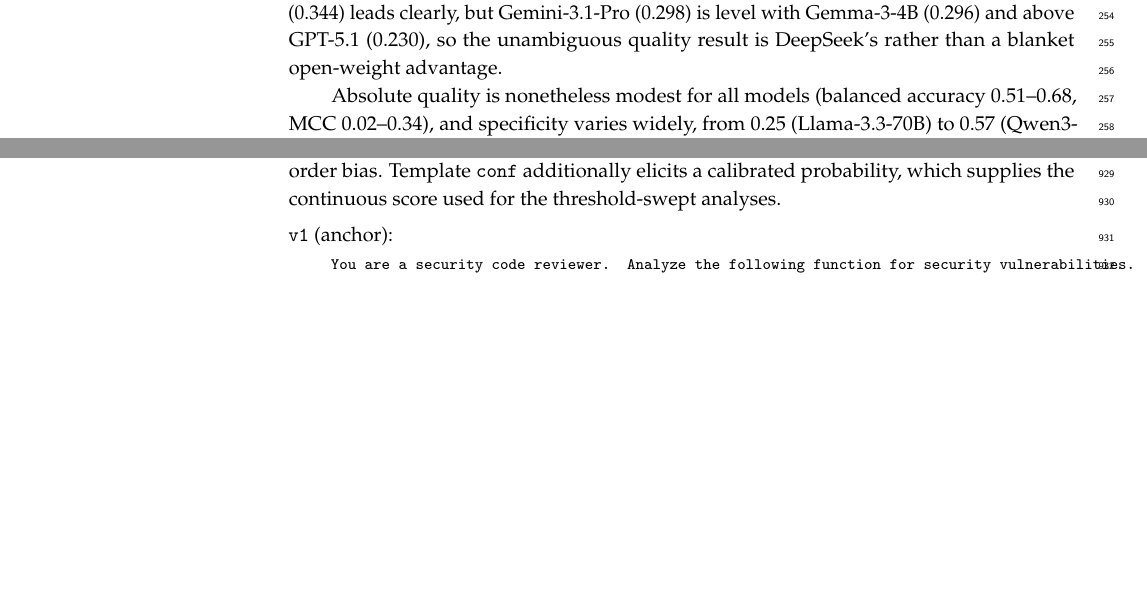
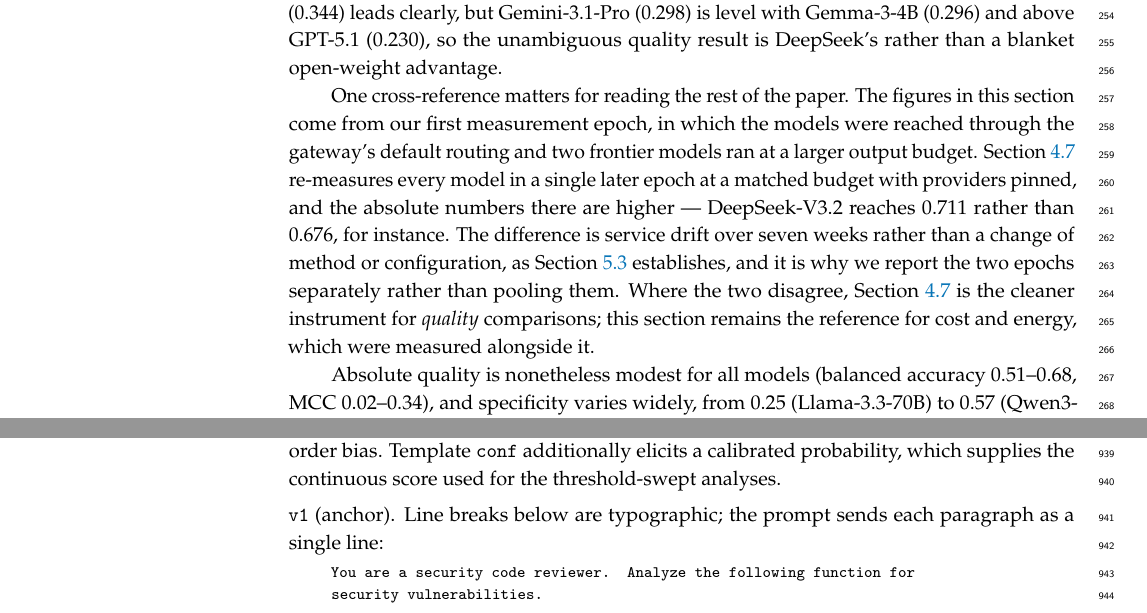
Before and after one commit to patrickdeininger/energytest, a LaTeX paper (main.tex): two parts of pages 7 and 27 of 30, joined at a grey line, cut so that both start at the same text, the shorter picture padded with empty space. Compiled offline with pdfLaTeX.

Commit message:
paper: cross-reference the two measurement epochs; fix overfull boxes
The abstract cites 0.711 from the budget-matched Family A while Table 4 shows
0.676 from the first epoch. A reader would trip on that, so 4.2 now states
plainly which epoch it reports, that Section 4.7 re-measures higher, that the
difference is service drift rather than method, and which section is the right
reference for quality versus for cost and energy.

Layout: the pairwise appendix table overran every row by 25.8pt (textwidth with
six columns) and now uses the wide layout at footnotesize; the verbatim prompt
overran by 51.8pt because long ttfamily lines cannot wrap, and is now broken at
display width with a note that the breaks are typographic. Overfull boxes 13 ->
2, none above 25pt.

Co-Authored-By: Claude Opus 5 (1M context) <noreply@anthropic.com>
Claude-Session: https://claude.ai/code/session_016qGKzvuimzSeuSbThzxfLP

````diff
--- a/main.tex
+++ b/main.tex
@@ -172,6 +172,8 @@
 Table~\ref{tab:results} reports all eight models plus the two trivial baselines, sorted by balanced accuracy. All comparisons here use the direct-answer mode, with reasoning disabled where the provider allows it. Section~\ref{sec:reasoning} examines what changes when the frontier models are allowed to reason. The three highest-quality models are all open-weight. DeepSeek-V3.2 (0.676, 95\% CI $[0.654, 0.697]$), Gemma-3-4B (0.653, $[0.630, 0.676]$), and GLM-5 (0.637, $[0.619, 0.654]$) all rank above the three frontier models (0.616--0.623). Because balanced accuracy, not raw accuracy, is our primary metric, we test the pairwise gaps with a stratified paired bootstrap of the balanced-accuracy difference (20{,}000 resamples, resampling the 549 positive and 1000 negative task outcomes independently so the design is preserved) and control the family-wise error rate across the nine comparisons between these three open models and the three frontier models with a Holm correction. DeepSeek-V3.2 significantly exceeds all three frontier models (paired balanced-accuracy gaps $+0.054$ to $+0.060$ on the common parsed set). For all three, no resample of the 20{,}000 reversed the sign of the gap, so the raw two-sided $p$ lies below the bootstrap's $5\times10^{-5}$ resolution and the Holm-adjusted $p$ below $5\times10^{-4}$; we report the bound rather than a point value because the bootstrap cannot resolve further. These conclusions do not depend on the choice of family. Under a stricter Holm correction over all fifteen open-versus-frontier pairs, DeepSeek still beats all three, and Gemma-3-4B's edge over Claude-Sonnet-5 remains significant (adjusted $p=0.049$). The comparison against Gemini-3.1-Pro is the least clean of the three. Gemini exposes no direct mode, so its 0.623 is a reasoning run held to the main-run output budget, and at a larger budget it reaches 0.677 (Section~\ref{sec:reasoning}); the direct-mode win is cleanest against Claude-Sonnet-5 and GPT-5.1, and the fair comparison with Gemini is the reasoning-mode tie. The next two open models rank above every frontier model on the point estimate, but by smaller margins that mostly do not survive correction. After Holm adjustment, only Gemma-3-4B's advantage over Claude-Sonnet-5 remains significant ($+0.037$, $p=0.03$). Its gaps to GPT-5.1 ($+0.036$, $p=0.08$) and Gemini-3.1-Pro ($+0.028$, $p=0.13$), and all three of GLM-5's gaps ($+0.012$ to $+0.021$, $p\geq0.13$), do not. The defensible claim is therefore narrower than a blanket one. The single best open model significantly beats the entire frontier tier, and the three best open models all rank above it, but not every top-open-versus-frontier gap is individually significant, and not every open model beats the frontier. Qwen3-Coder-30B is indistinguishable from chance (balanced accuracy 0.511, MCC 0.022, 95\% CI on MCC $[-0.03, 0.07]$).
 
 On the threshold-invariant MCC the separation is narrower still. DeepSeek-V3.2 (0.344) leads clearly, but Gemini-3.1-Pro (0.298) is level with Gemma-3-4B (0.296) and above GPT-5.1 (0.230), so the unambiguous quality result is DeepSeek's rather than a blanket open-weight advantage.
+
+One cross-reference matters for reading the rest of the paper. The figures in this section come from our first measurement epoch, in which the models were reached through the gateway's default routing and two frontier models ran at a larger output budget. Section~\ref{sec:families} re-measures every model in a single later epoch at a matched budget with providers pinned, and the absolute numbers there are higher --- DeepSeek-V3.2 reaches 0.711 rather than 0.676, for instance. The difference is service drift over seven weeks rather than a change of method or configuration, as Section~\ref{sec:limits} establishes, and it is why we report the two epochs separately rather than pooling them. Where the two disagree, Section~\ref{sec:families} is the cleaner instrument for \emph{quality} comparisons; this section remains the reference for cost and energy, which were measured alongside it.
 
 Absolute quality is nonetheless modest for all models (balanced accuracy 0.51--0.68, MCC 0.02--0.34), and specificity varies widely, from 0.25 (Llama-3.3-70B) to 0.57 (Qwen3-Coder-30B). The frontier models in particular show high recall but low specificity (Gemini-3.1-Pro and Claude-Sonnet-5 flag about 70\% of safe functions), which is why they trail on the balanced metric despite competitive F1. Because our sample is balanced by construction while real code is not, none of these figures should be read as deployment performance; Section~\ref{sec:prevalence} translates them to PrimeVul's natural 1:44 base rate, where every model's precision falls to 2.3--3.8\% and the balanced-accuracy ranking is revealed to identify the \emph{least miscalibrated} model rather than a usable one.
 
@@ -637,10 +642,13 @@
 The anchor template (\texttt{v1}) is used for every result in the main table. Templates \texttt{v2} and \texttt{v3} are the paraphrases used in the prompt-sensitivity analysis (Section~\ref{sec:robustness}), and each changes exactly one thing relative to \texttt{v1} so that a shift can be attributed: \texttt{v2} removes the expert persona, and \texttt{v3} keeps the persona but offers ``NO'' before ``YES'' to test option-order bias. Template \texttt{conf} additionally elicits a calibrated probability, which supplies the continuous score used for the threshold-swept analyses.
 
 \vspace{4pt}
-\noindent\texttt{v1} (anchor):
+\noindent\texttt{v1} (anchor). Line breaks below are typographic; the prompt sends each paragraph as a single line:
 \begin{quote}\footnotesize\ttfamily
-You are a security code reviewer. Analyze the following function for security vulnerabilities.\\[2pt]
-Answer with a single word first: "YES" if the code contains a vulnerability, or "NO" if it does not. You may then add a brief explanation.\\[2pt]
+You are a security code reviewer. Analyze the following function for\\
+security vulnerabilities.\\[2pt]
+Answer with a single word first: "YES" if the code contains a\\
+vulnerability, or "NO" if it does not. You may then add a brief\\
+explanation.\\[2pt]
 Code:\\
 ```\\
 \{code\}\\
````
Also changed, not shown: main.pdf, main.tex (5 more changed lines).
